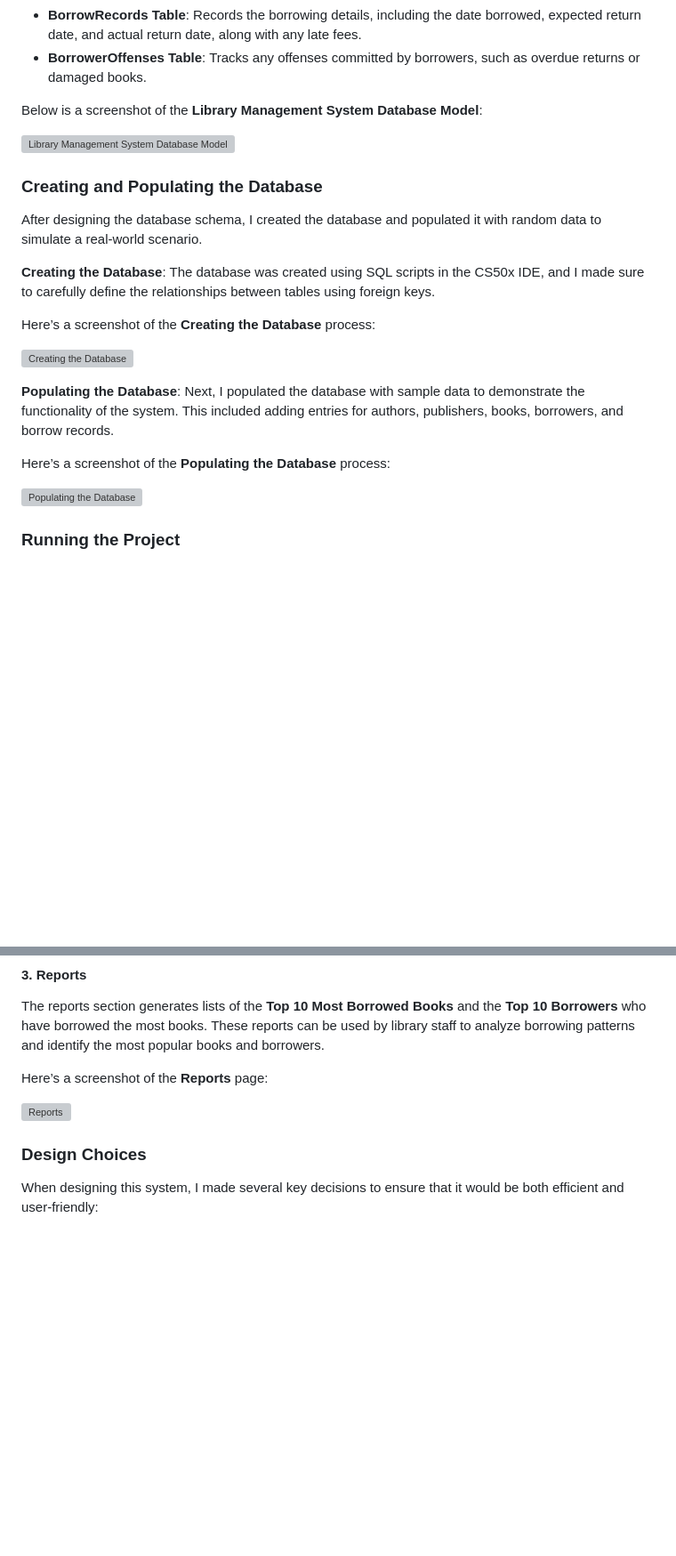
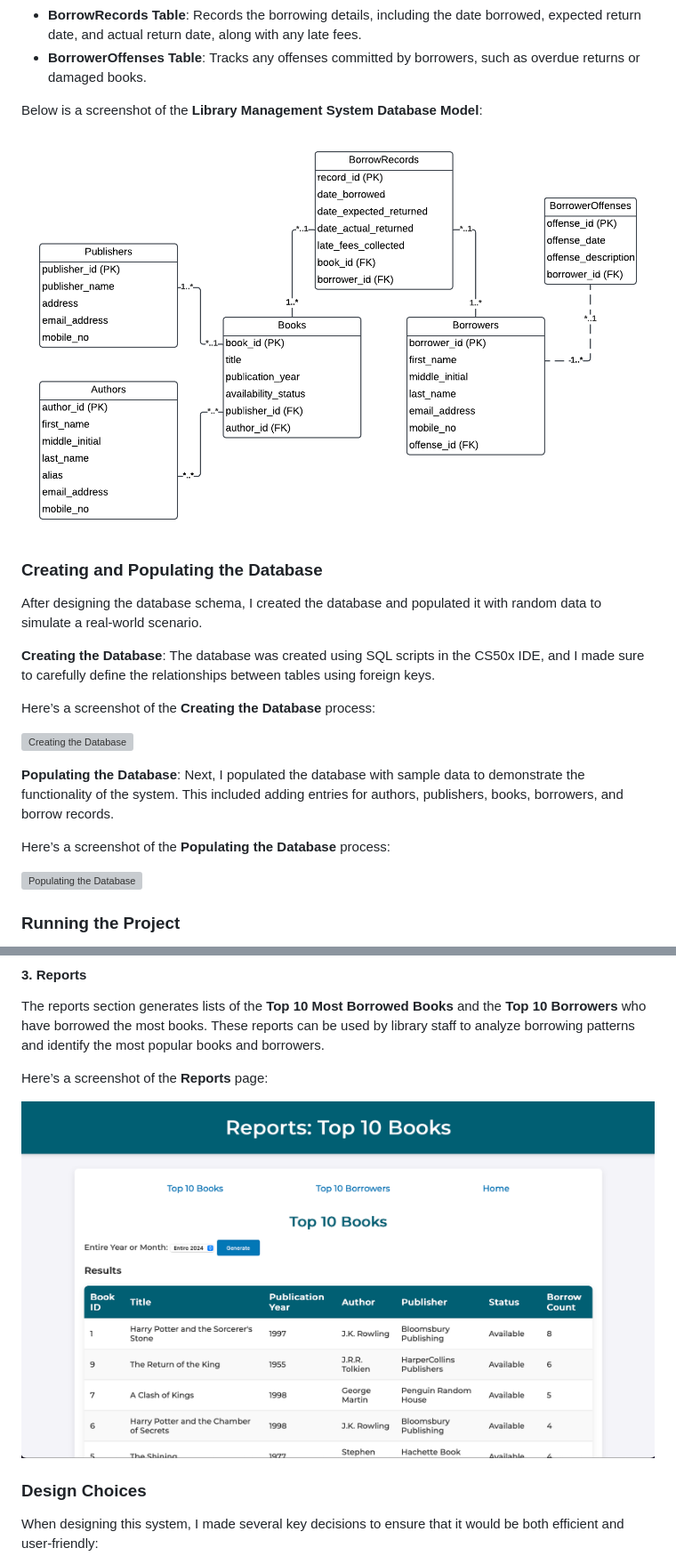
Before and after one commit to markcelemen/harvard-cs50x-final-project, a Markdown page: README.md, 2 parts joined by grey strips. Shown at 89% size. Drawn GitHub-style; blank space fills up the shorter version; grey boxes are pictures that could not be loaded.

```diff
--- a/README.md
+++ b/README.md
@@ -19,7 +19,7 @@ Here’s a brief overview of the tables included in the database:
 
 Below is a screenshot of the **Library Management System Database Model**:
 
-![Library Management System Database Model](LibraryManagementSystem%20DB%20Model.png)
+![Library Management System Database Model](images/LibraryManagementSystem%20DB%20Model.png)
 
 ### Creating and Populating the Database
 After designing the database schema, I created the database and populated it with random data to simulate a real-world scenario.
@@ -73,7 +73,7 @@ The reports section generates lists of the **Top 10 Most Borrowed Books** and th
 
 Here’s a screenshot of the **Reports** page:
 
-![Reports](reports.png)
+![Reports](images/reports.png)
 
 ### Design Choices
 When designing this system, I made several key decisions to ensure that it would be both efficient and user-friendly:
```
Also changed, not shown: other parts of README.md (+5 -5 lines).
